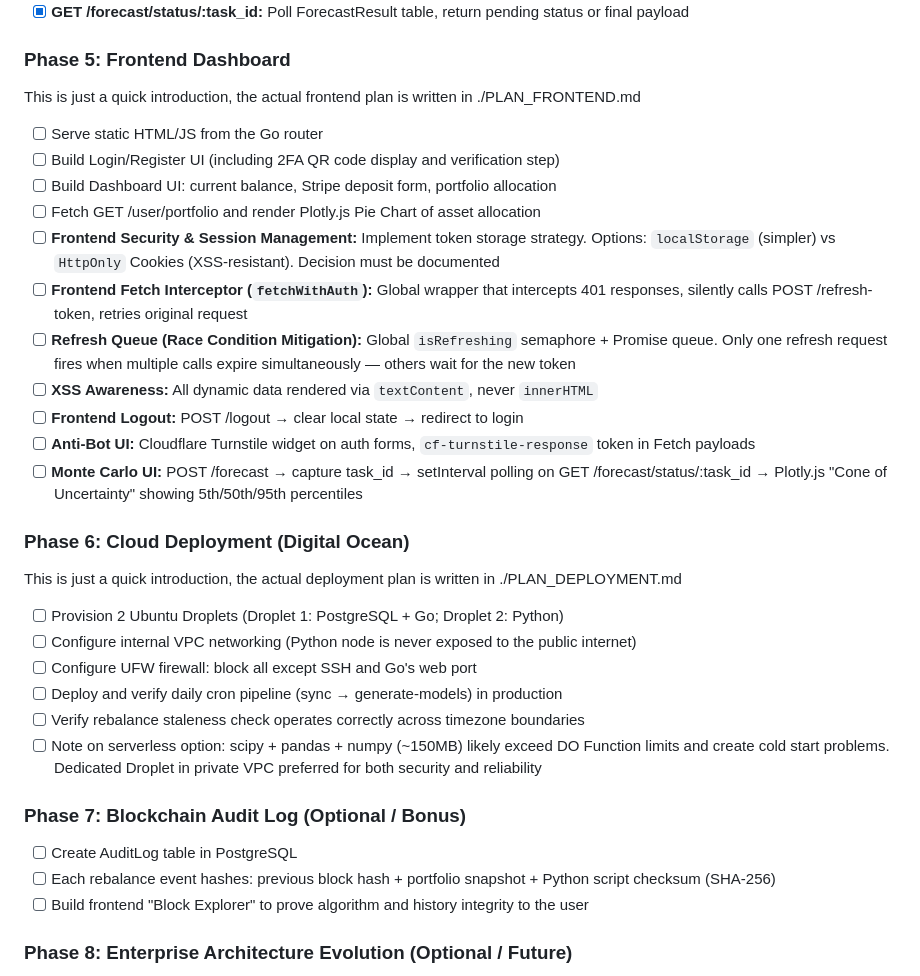
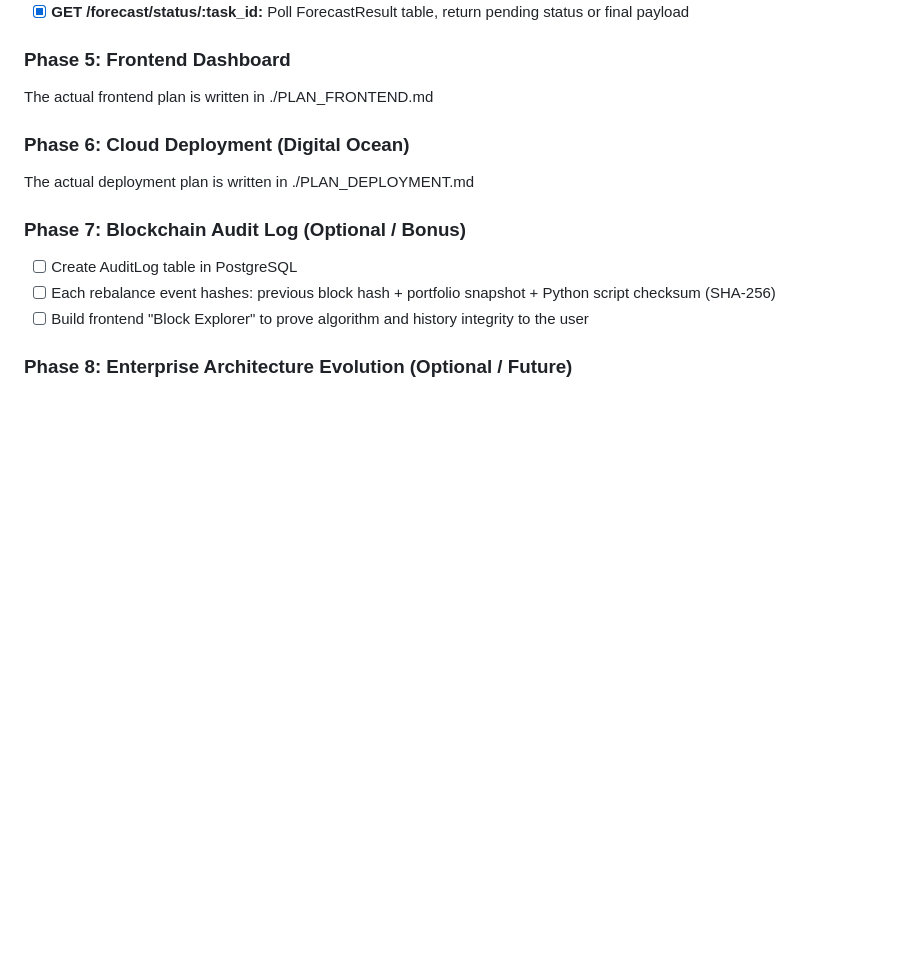
Before and after one commit to andreiOpran/InvestPilot, a Markdown page: PLAN.md, the part around the change. Rendered like a GitHub page; blank space fills up the shorter version.

Commit message:
[FIX] stale plan

```diff
--- a/PLAN.md
+++ b/PLAN.md
@@ -464,30 +464,11 @@ An `EmailSender` interface decouples email logic from business logic.
 
 ### Phase 5: Frontend Dashboard
 
-This is just a quick introduction, the actual frontend plan is written in ./PLAN_FRONTEND.md
-
-- [ ] Serve static HTML/JS from the Go router
-- [ ] Build Login/Register UI (including 2FA QR code display and verification step)
-- [ ] Build Dashboard UI: current balance, Stripe deposit form, portfolio allocation
-- [ ] Fetch GET /user/portfolio and render Plotly.js Pie Chart of asset allocation
-- [ ] **Frontend Security & Session Management:** Implement token storage strategy. Options: `localStorage` (simpler) vs `HttpOnly` Cookies (XSS-resistant). Decision must be documented
-- [ ] **Frontend Fetch Interceptor (`fetchWithAuth`):** Global wrapper that intercepts 401 responses, silently calls POST /refresh-token, retries original request
-- [ ] **Refresh Queue (Race Condition Mitigation):** Global `isRefreshing` semaphore + Promise queue. Only one refresh request fires when multiple calls expire simultaneously — others wait for the new token
-- [ ] **XSS Awareness:** All dynamic data rendered via `textContent`, never `innerHTML`
-- [ ] **Frontend Logout:** POST /logout → clear local state → redirect to login
-- [ ] **Anti-Bot UI:** Cloudflare Turnstile widget on auth forms, `cf-turnstile-response` token in Fetch payloads
-- [ ] **Monte Carlo UI:** POST /forecast → capture task_id → setInterval polling on GET /forecast/status/:task_id → Plotly.js "Cone of Uncertainty" showing 5th/50th/95th percentiles
+The actual frontend plan is written in ./PLAN_FRONTEND.md
 
 ### Phase 6: Cloud Deployment (Digital Ocean)
 
-This is just a quick introduction, the actual deployment plan is written in ./PLAN_DEPLOYMENT.md
-
-- [ ] Provision 2 Ubuntu Droplets (Droplet 1: PostgreSQL + Go; Droplet 2: Python)
-- [ ] Configure internal VPC networking (Python node is never exposed to the public internet)
-- [ ] Configure UFW firewall: block all except SSH and Go's web port
-- [ ] Deploy and verify daily cron pipeline (sync → generate-models) in production
-- [ ] Verify rebalance staleness check operates correctly across timezone boundaries
-- [ ] Note on serverless option: scipy + pandas + numpy (~150MB) likely exceed DO Function limits and create cold start problems. Dedicated Droplet in private VPC preferred for both security and reliability
+The actual deployment plan is written in ./PLAN_DEPLOYMENT.md
 
 ### Phase 7: Blockchain Audit Log (Optional / Bonus)
 
```
